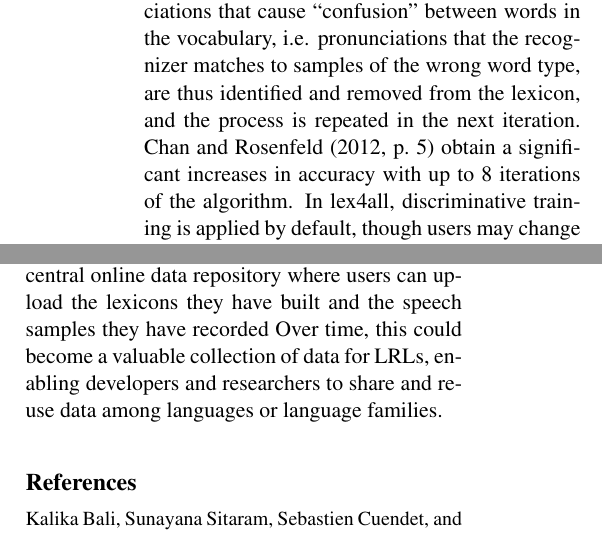
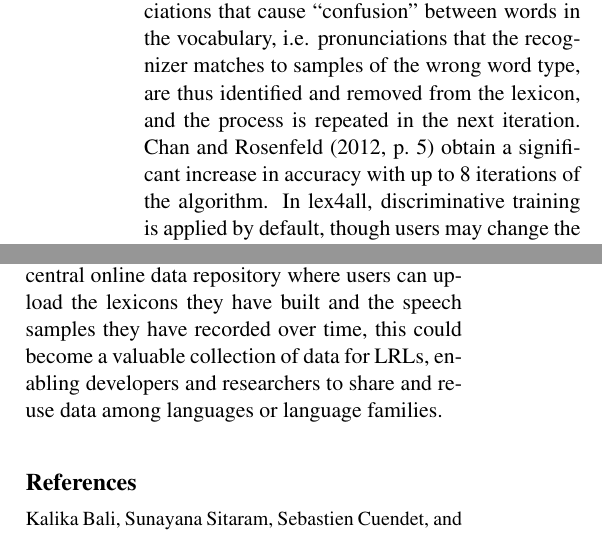
Before and after one commit to lex4all/lex4all, a LaTeX paper (docs/ACL2014/DemoSubmission-acl2014.tex): two parts of the columns of pages 5 and 6 of 6, joined at a grey line, cut so that both start at the same text. Compiled offline with pdfLaTeX.

Commit message:
just some spelling mistakes

```diff
--- a/docs/ACL2014/DemoSubmission-acl2014.tex
+++ b/docs/ACL2014/DemoSubmission-acl2014.tex
@@ -381,7 +381,7 @@ lex4all uses the new implementation by default, although for research purposes w
 
 \subsection{Discriminative training}
 \label{sec:discrimtrain}
-We implement the iterative discriminative training algorithm of \newcite{Chan12} and offer it as an optional step in the lexicon-building process. In each iteration, this algorithm takes as input the set of mapped pronunciations generated using the Salaam algorithm \cite{Qiao10}, simulates recognition of the training audio samples using these pronunciations, and outputs a ranked list of the pronunciations in the lexicon that best match each sample according to the recognizer. Pronunciations that cause ``confusion'' between words in the vocabulary, i.e. pronunciations that the recognizer matches to samples of the wrong word type, are thus identified and removed from the lexicon, and the process is repeated in the next iteration. \newcite[p.~5]{Chan12} obtain a significant increases in accuracy with up to 8 iterations of the algorithm. In lex4all, discriminative training is applied by default, though users may change the number of passes (4 by default) or disable discriminative training entirely, as mentioned in \S\ref{sec:options}.
+We implement the iterative discriminative training algorithm of \newcite{Chan12} and offer it as an optional step in the lexicon-building process. In each iteration, this algorithm takes as input the set of mapped pronunciations generated using the Salaam algorithm \cite{Qiao10}, simulates recognition of the training audio samples using these pronunciations, and outputs a ranked list of the pronunciations in the lexicon that best match each sample according to the recognizer. Pronunciations that cause ``confusion'' between words in the vocabulary, i.e. pronunciations that the recognizer matches to samples of the wrong word type, are thus identified and removed from the lexicon, and the process is repeated in the next iteration. \newcite[p.~5]{Chan12} obtain a significant increase in accuracy with up to 8 iterations of the algorithm. In lex4all, discriminative training is applied by default, though users may change the number of passes (4 by default) or disable discriminative training entirely, as mentioned in \S\ref{sec:options}.
 
 
 
@@ -500,7 +500,7 @@ Finally, as a complement to the application, it would be beneficial to
 create a central online data repository where users can
 %offer users the option to share
 upload the lexicons they have built and the speech samples they have recorded %by uploading this data to a central online repository.
-Over time, this could become a valuable collection of data for LRLs, enabling developers and researchers to share and re-use data among languages or language families.
+over time, this could become a valuable collection of data for LRLs, enabling developers and researchers to share and re-use data among languages or language families.
 
 % future work on the recording function
 %It would be advantageous to display the volume while recording which is at the moment not possible because data is redirected either way. Unfortunately we had issues when doing both simultaneously which resulted in disturbances in the recorded audio.
```
